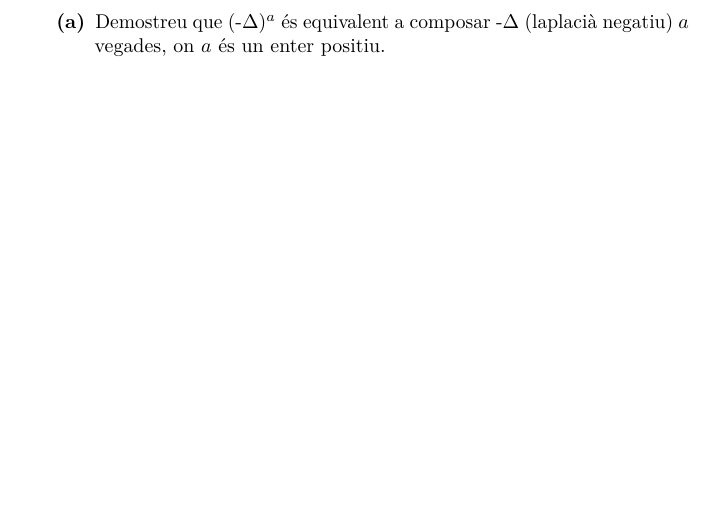
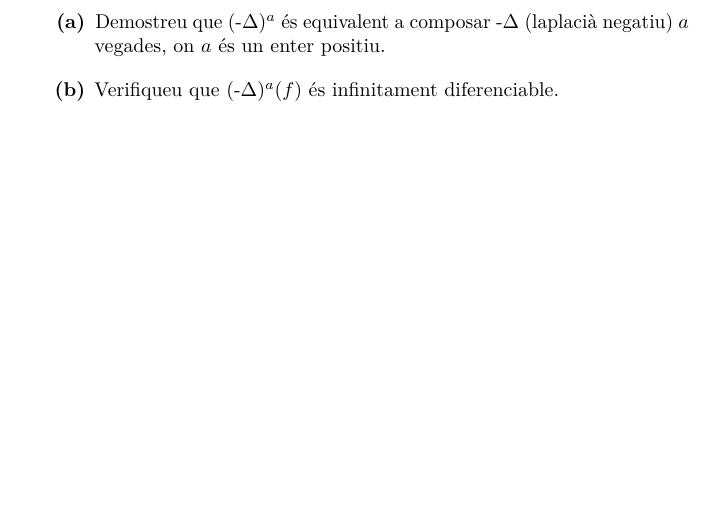
Before and after one commit to claudi/lliuraments-analisi-harmonica, a LaTeX document (lliurament-5/1462908.tex): part of the page before the commit and part of page 2 of 2 after it, cut so that both start at the same text, the shorter picture padded with empty space. Compiled offline with pdfLaTeX.

Commit message:
Add statement for 5(b)

```diff
--- a/lliurament-5/1462908.tex
+++ b/lliurament-5/1462908.tex
@@ -131,4 +131,11 @@
         \end{enumerate}
 \end{enumerate}
 
+\begin{enumerate}
+    \item[]\begin{enumerate}
+        \item[\textbf{(b)}] Verifiqueu que~\((\mlap)^{a}(f)\) és infinitament
+            diferenciable.
+    \end{enumerate}
+\end{enumerate}
+
 \end{document}
```
